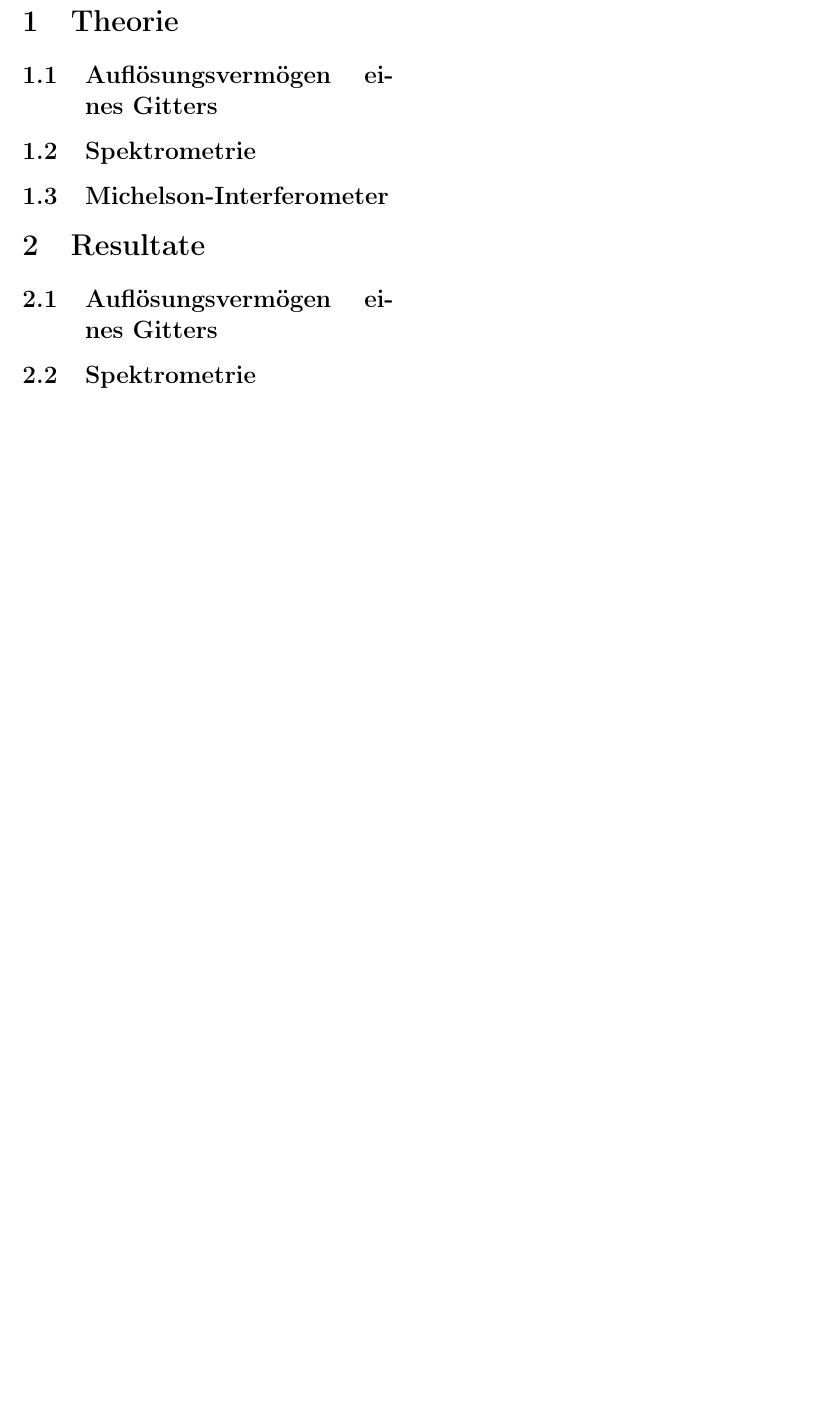
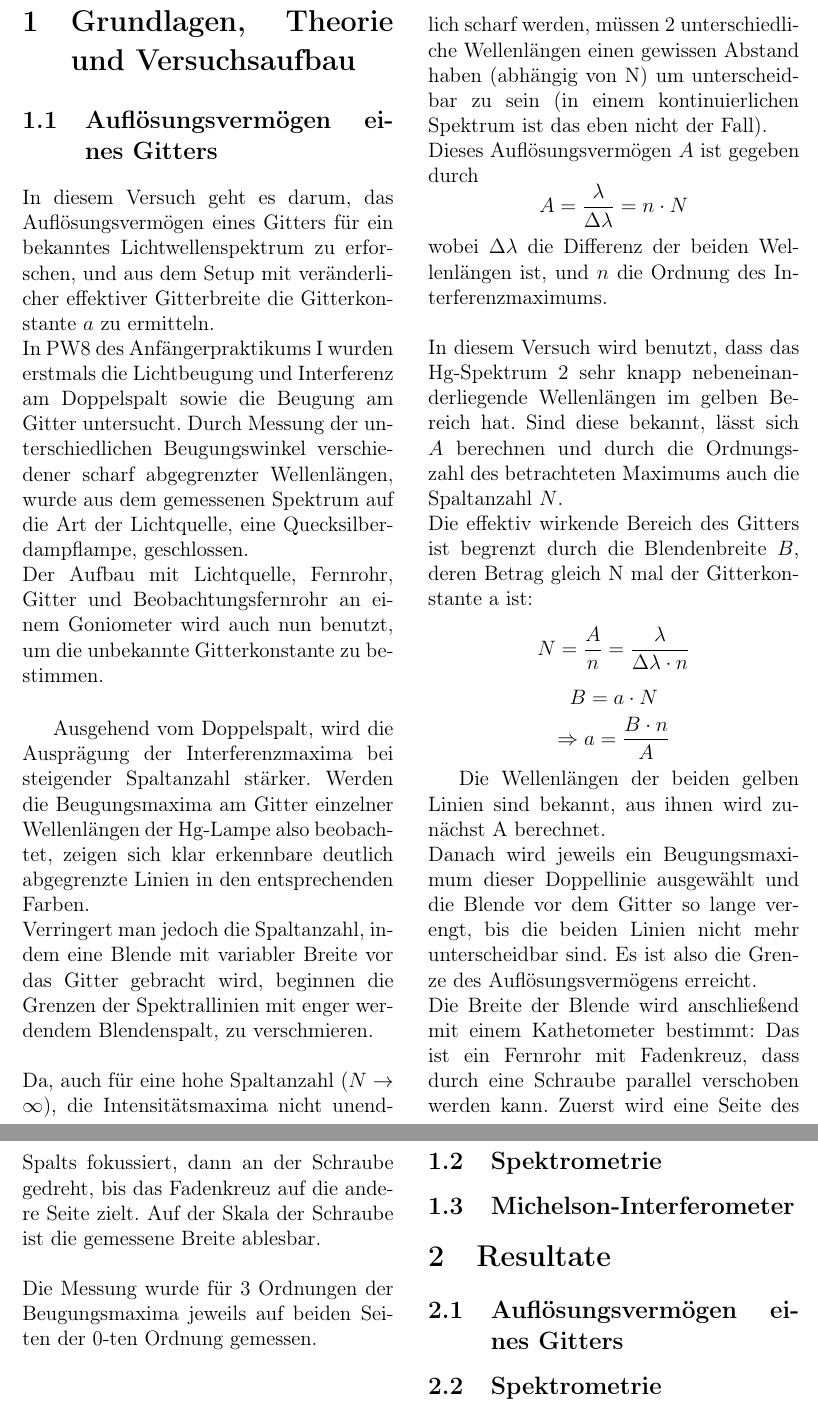
Before and after one commit to blackandcold/Protocols-SS2014-P2, a LaTeX document (PS_4/document_ps_4.tex): part of page 2 of 2 before the commit and two parts of pages 2 and 3 of 3 after it, the two joined at a grey line, cut at the place of the change, the shorter picture padded with empty space. Compiled offline with pdfLaTeX.

Commit message:
einleitung des ersten beispiels

```diff
--- a/PS_4/document_ps_4.tex
+++ b/PS_4/document_ps_4.tex
@@ -154,8 +154,40 @@
 
 %%%%%%%%%%%%%%%%%%%%%%%%%%%%%%%%%%%%%%%%%%%%%%%%
 %%%%%%%%%%%%%%%%%%%%%%%%%%%%%%%%%%%%%%%%%%%%%%%%
-\section{Theorie}
+\section{Grundlagen, Theorie und Versuchsaufbau}
+
 \subsection{Auflösungsvermögen eines Gitters}
+%To DO: Abbildung
+
+In diesem Versuch geht es darum, das Auflösungsvermögen eines Gitters für ein bekanntes Lichtwellenspektrum zu erforschen, und aus dem Setup mit veränderlicher effektiver Gitterbreite die Gitterkonstante $a$ zu ermitteln.\\
+In PW8 des Anfängerpraktikums I wurden erstmals die Lichtbeugung und Interferenz am Doppelspalt sowie die Beugung am Gitter untersucht. Durch Messung der unterschiedlichen Beugungswinkel verschiedener scharf abgegrenzter Wellenlängen, wurde aus dem gemessenen Spektrum auf die Art der Lichtquelle, eine Quecksilberdampflampe, geschlossen.\\
+Der Aufbau mit Lichtquelle, Fernrohr, Gitter und Beobachtungsfernrohr an einem Goniometer wird auch nun benutzt, um die unbekannte Gitterkonstante zu bestimmen.\\
+
+
+%%%%% ABBILDUNG DES VERSUCHSAUFBAU %%%%%%
+
+
+Ausgehend vom Doppelspalt, wird die Ausprägung der Interferenzmaxima bei steigender Spaltanzahl stärker. Werden die Beugungsmaxima am Gitter einzelner Wellenlängen der Hg-Lampe also beobachtet, zeigen sich klar erkennbare deutlich abgegrenzte Linien in den entsprechenden Farben.\\
+Verringert man jedoch die Spaltanzahl, indem eine Blende mit variabler Breite vor das Gitter gebracht wird, beginnen die Grenzen der Spektrallinien mit enger werdendem Blendenspalt, zu verschmieren.\\
+\\
+Da, auch für eine hohe Spaltanzahl ($N \rightarrow \infty $), die Intensitätsmaxima nicht unendlich scharf werden, müssen 2 unterschiedliche Wellenlängen einen gewissen Abstand haben (abhängig von N) um unterscheidbar zu sein (in einem kontinuierlichen Spektrum ist das eben nicht der Fall).\\
+Dieses Auflösungsvermögen $A$ ist gegeben durch
+$$A= \frac{\lambda}{\Delta \lambda} = n \cdot N$$
+wobei $\Delta \lambda$ die Differenz der beiden Wellenlängen ist, und $n$ die Ordnung des Interferenzmaximums.\\
+\\
+In diesem Versuch wird benutzt, dass das Hg-Spektrum 2 sehr knapp nebeneinanderliegende Wellenlängen im gelben Bereich hat. Sind diese bekannt, lässt sich $A$ berechnen und durch die Ordnungszahl des betrachteten Maximums auch die Spaltanzahl $N$.\\
+Die effektiv wirkende Bereich des Gitters ist begrenzt durch die Blendenbreite $B$, deren Betrag gleich N mal der Gitterkonstante a ist:
+$$N=\frac {A}{n}= \frac{\lambda}{\Delta \lambda \cdot n}$$
+$$B = a \cdot N$$
+$$\Rightarrow a = \frac {B \cdot n}{A}$$
+
+Die Wellenlängen der beiden gelben Linien sind bekannt, aus ihnen wird zunächst A berechnet.\\
+Danach wird jeweils ein Beugungsmaximum dieser Doppellinie ausgewählt und die Blende vor dem Gitter so lange verengt, bis die beiden Linien nicht mehr unterscheidbar sind. Es ist also die Grenze des Auflösungsvermögens erreicht.\\
+Die Breite der Blende wird anschließend mit einem Kathetometer bestimmt: Das ist ein Fernrohr mit Fadenkreuz, dass durch eine Schraube parallel verschoben werden kann. Zuerst wird eine Seite des Spalts fokussiert, dann an der Schraube gedreht, bis das Fadenkreuz auf die andere Seite zielt. Auf der Skala der Schraube ist die gemessene Breite ablesbar.\\
+\\
+Die Messung wurde für 3 Ordnungen der Beugungsmaxima jeweils auf beiden Seiten der 0-ten Ordnung gemessen.\\
+
+
 
 
 \subsection{Spektrometrie}
```
